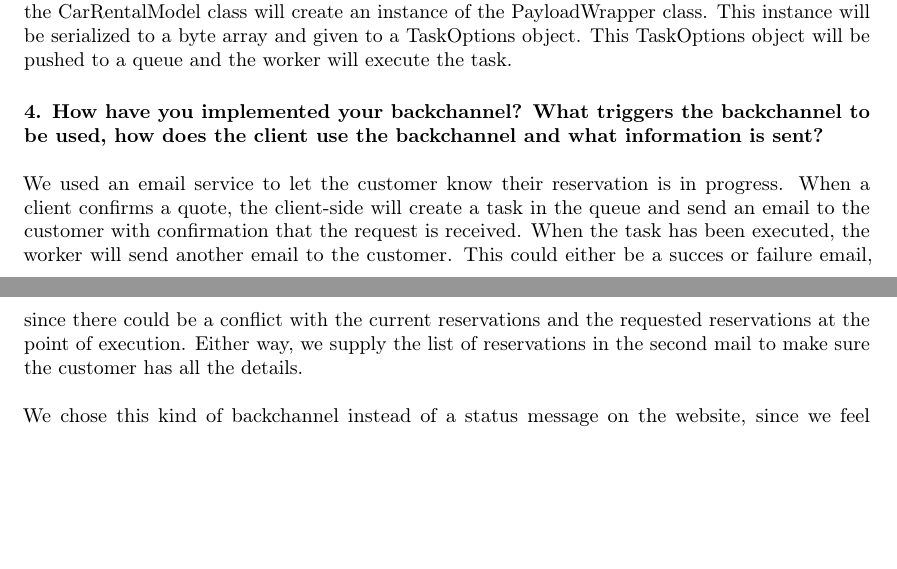
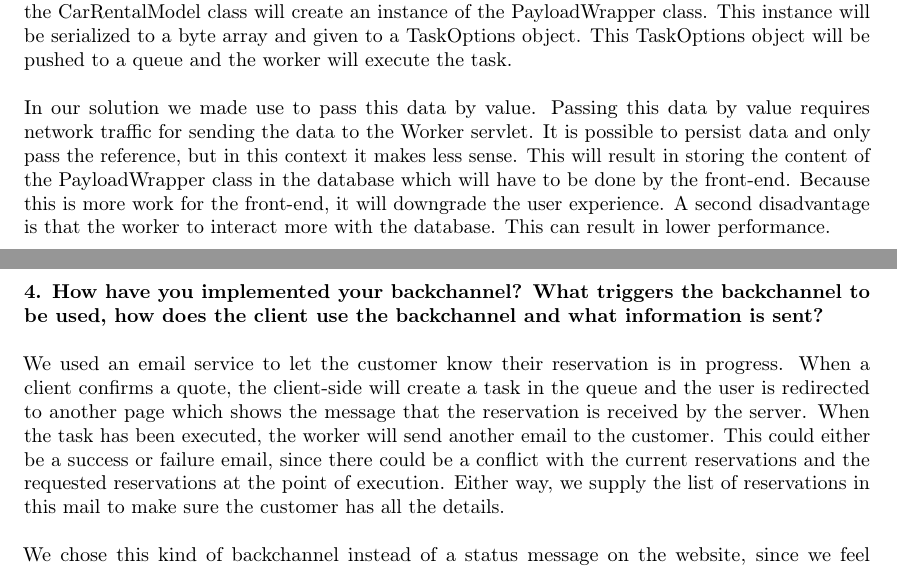
Before and after one commit to r0627054/GAE, a LaTeX document (report/report.tex): two parts of pages 1 and 2 of 4, joined at a grey line, cut so that both start at the same text, the shorter picture padded with empty space. Compiled offline with pdfLaTeX.

Commit message:
update report

```diff
--- a/report/report.tex
+++ b/report/report.tex
@@ -20,13 +20,14 @@ The indirect communication takes place at the 'confirm quotes' step in our appli
 
 
 	\paragraph{3. Which kind of data is passed between the front- and back-end? Does it make sense to persist data and only pass references to that data?} \mbox{}\\\\
-Instances of the 'PayloadWrapper' class are passed between the front- and back-end. This class has a list of quotes, the name of the renter and the email of the renter. The confirmQuotes method in the CarRentalModel class will create an instance of the PayloadWrapper class. This instance will be serialized to a byte array and given to a TaskOptions object. This TaskOptions object will be pushed to a queue and the worker will execute the task.
-
+Instances of the 'PayloadWrapper' class are passed between the front- and back-end. This class has a list of quotes, the name of the renter and the email of the renter. The confirmQuotes method in the CarRentalModel class will create an instance of the PayloadWrapper class. This instance will be serialized to a byte array and given to a TaskOptions object. This TaskOptions object will be pushed to a queue and the worker will execute the task.\\\\
+In our solution we made use to pass this data by value. Passing this data by value requires network traffic for sending the data to the Worker servlet. It is possible to persist data and only pass the reference, but in this context it makes less sense. This will result in storing the content of the PayloadWrapper class in the database which will have to be done by the front-end. Because this is more work for the front-end, it will downgrade the user experience. A second disadvantage is that the worker to interact more with the database. This can result in lower performance.
+\clearpage
 
 
 
 	\paragraph{4. How have you implemented your backchannel? What triggers the backchannel to be used, how does the client use the backchannel and what information is sent?} \mbox{}\\\\
-We used an email service to let the customer know their reservation is in progress. When a client confirms a quote, the client-side will create a task in the queue and send an email to the customer with confirmation that the request is received. When the task has been executed, the worker will send another email to the customer. This could either be a succes or failure email, since there could be a conflict with the current reservations and the requested reservations at the point of execution. Either way, we supply the list of reservations in the second mail to make sure the customer has all the details.\mbox{}\\\\
+We used an email service to let the customer know their reservation is in progress. When a client confirms a quote, the client-side will create a task in the queue and the user is redirected to another page which shows the message that the reservation is received by the server. When the task has been executed, the worker will send another email to the customer. This could either be a success or failure email, since there could be a conflict with the current reservations and the requested reservations at the point of execution. Either way, we supply the list of reservations in this mail to make sure the customer has all the details.\mbox{}\\\\
 We chose this kind of backchannel instead of a status message on the website, since we feel like a customer will never leave the website open for hours/days to track their progress.
 
 
```
Also changed, not shown: report/report.pdf, 3 other files.
